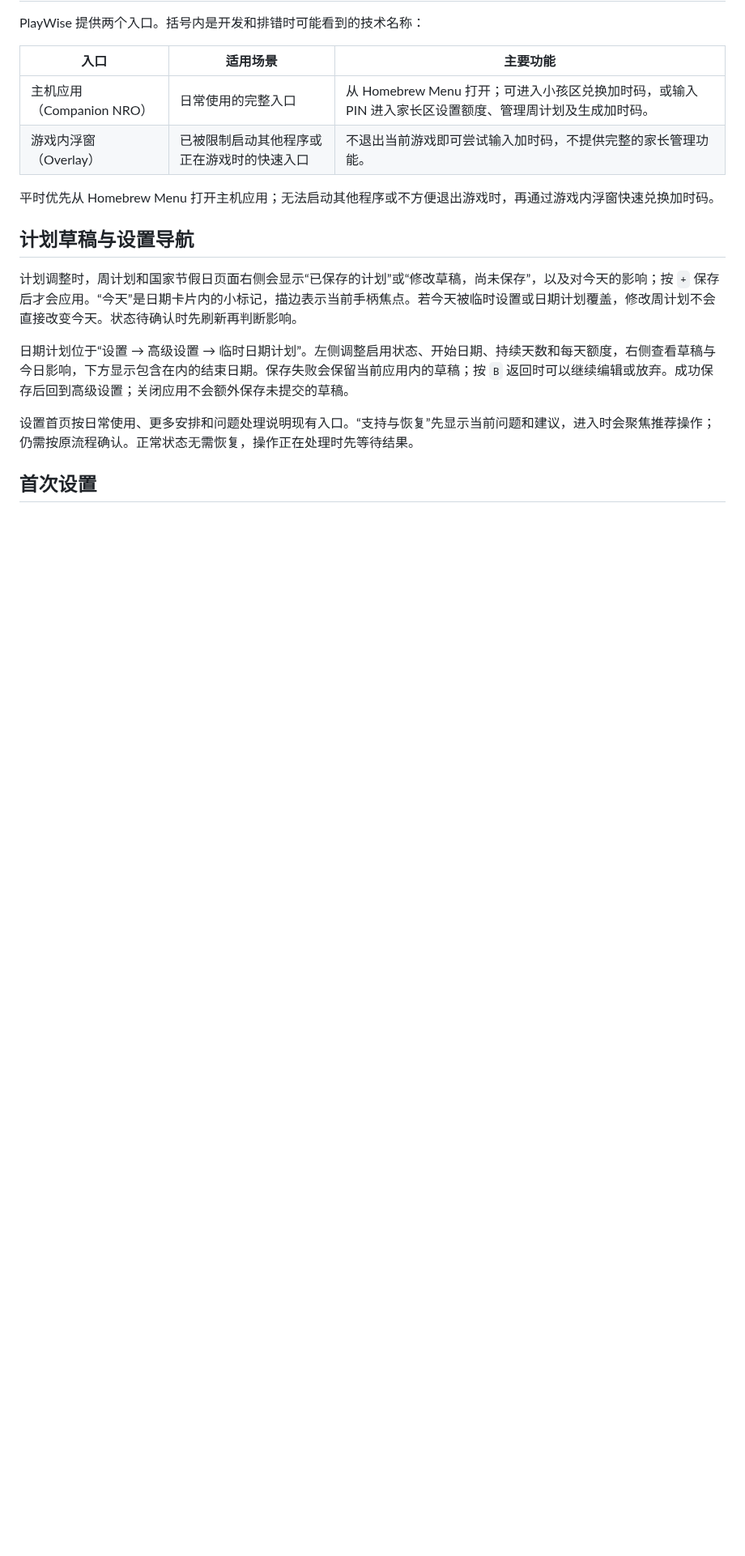
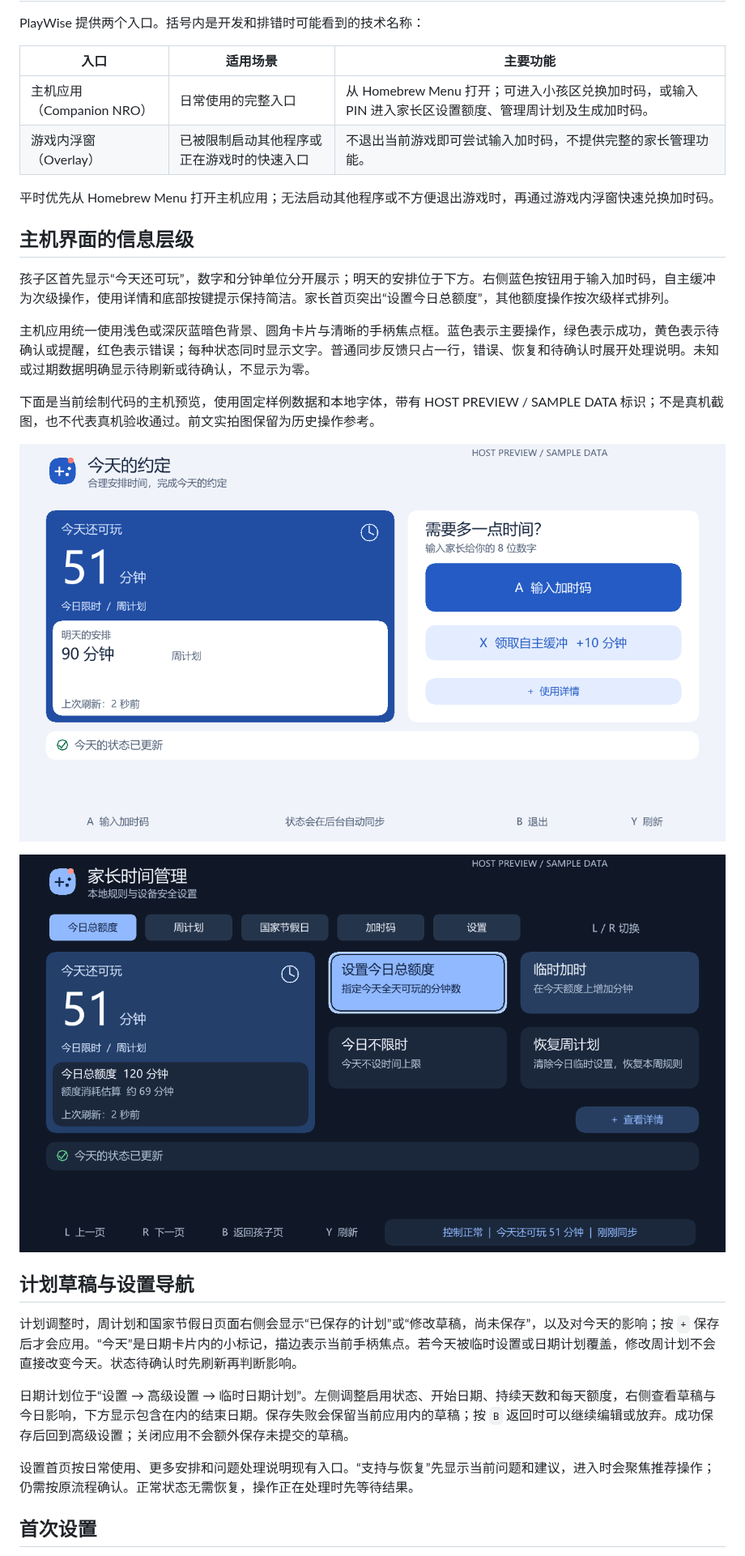
Before and after one commit to selfuppen/NX-PlayWise, a Markdown page: docs/使用指南.md, the part around one of its changes. Shown at 81% size. GitHub-like rendering; pictures changed too: docs/images/usage/ui-refresh-child-light.png (added), docs/images/usage/ui-refresh-parent-dark.png (added); blank space fills up the shorter version.

```diff
--- a/docs/使用指南.md
+++ b/docs/使用指南.md
@@ -185,6 +185,18 @@ PlayWise 提供两个入口。括号内是开发和排错时可能看到的技
 
 平时优先从 Homebrew Menu 打开主机应用；无法启动其他程序或不方便退出游戏时，再通过游戏内浮窗快速兑换加时码。
 
+## 主机界面的信息层级
+
+孩子区首先显示“今天还可玩”，数字和分钟单位分开展示；明天的安排位于下方。右侧蓝色按钮用于输入加时码，自主缓冲为次级操作，使用详情和底部按键提示保持简洁。家长首页突出“设置今日总额度”，其他额度操作按次级样式排列。
+
+主机应用统一使用浅色或深灰蓝暗色背景、圆角卡片与清晰的手柄焦点框。蓝色表示主要操作，绿色表示成功，黄色表示待确认或提醒，红色表示错误；每种状态同时显示文字。普通同步反馈只占一行，错误、恢复和待确认时展开处理说明。未知或过期数据明确显示待刷新或待确认，不显示为零。
+
+下面是当前绘制代码的主机预览，使用固定样例数据和本地字体，带有 HOST PREVIEW / SAMPLE DATA 标识；不是真机截图，也不代表真机验收通过。前文实拍图保留为历史操作参考。
+
+![孩子区浅色样例预览](images/usage/ui-refresh-child-light.png)
+
+![家长首页暗色样例预览](images/usage/ui-refresh-parent-dark.png)
+
 ## 计划草稿与设置导航
 
 计划调整时，周计划和国家节假日页面右侧会显示“已保存的计划”或“修改草稿，尚未保存”，以及对今天的影响；按 `+` 保存后才会应用。“今天”是日期卡片内的小标记，描边表示当前手柄焦点。若今天被临时设置或日期计划覆盖，修改周计划不会直接改变今天。状态待确认时先刷新再判断影响。
```
Also changed, not shown: other parts of docs/使用指南.md (+2 -2 lines), docs/测试指南.md (+10 -0 lines), 6 other files.
